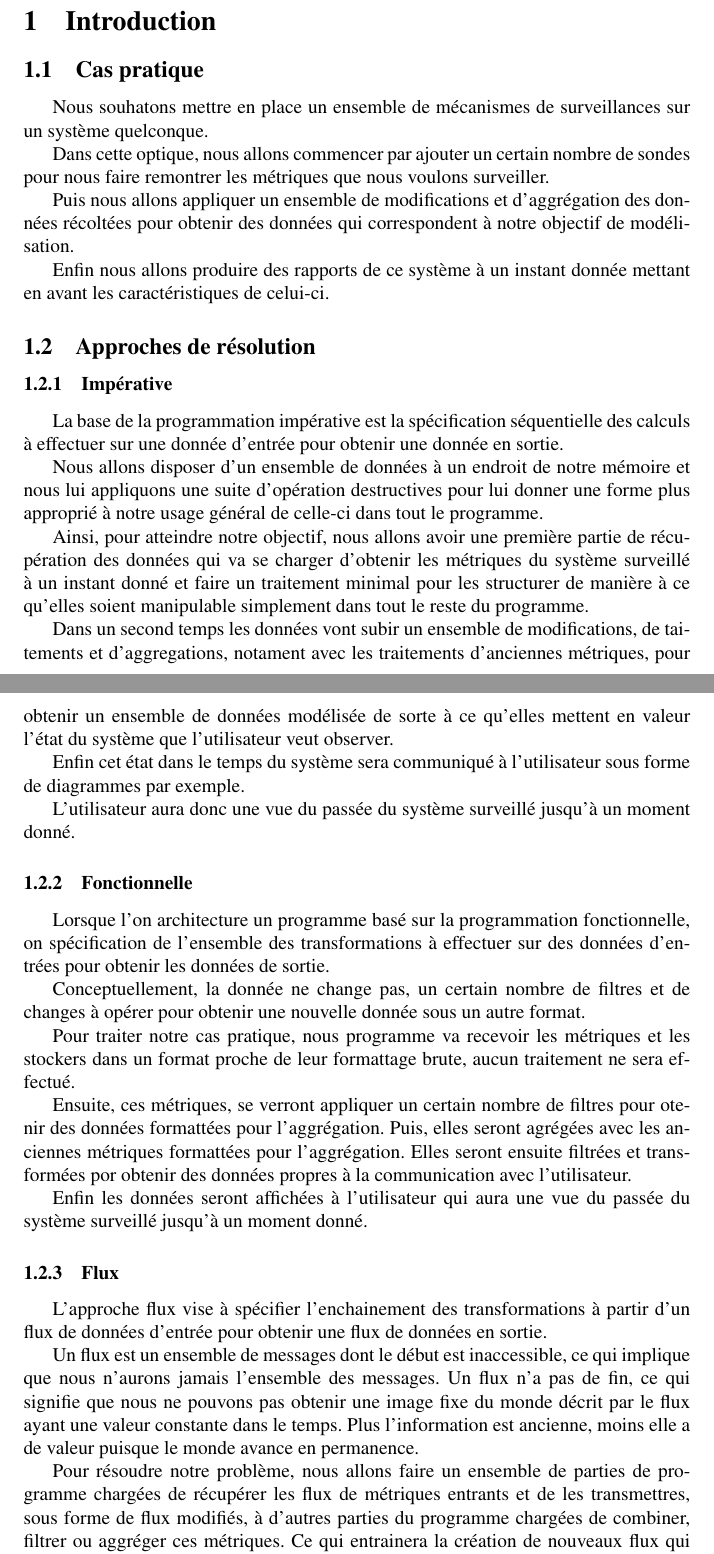
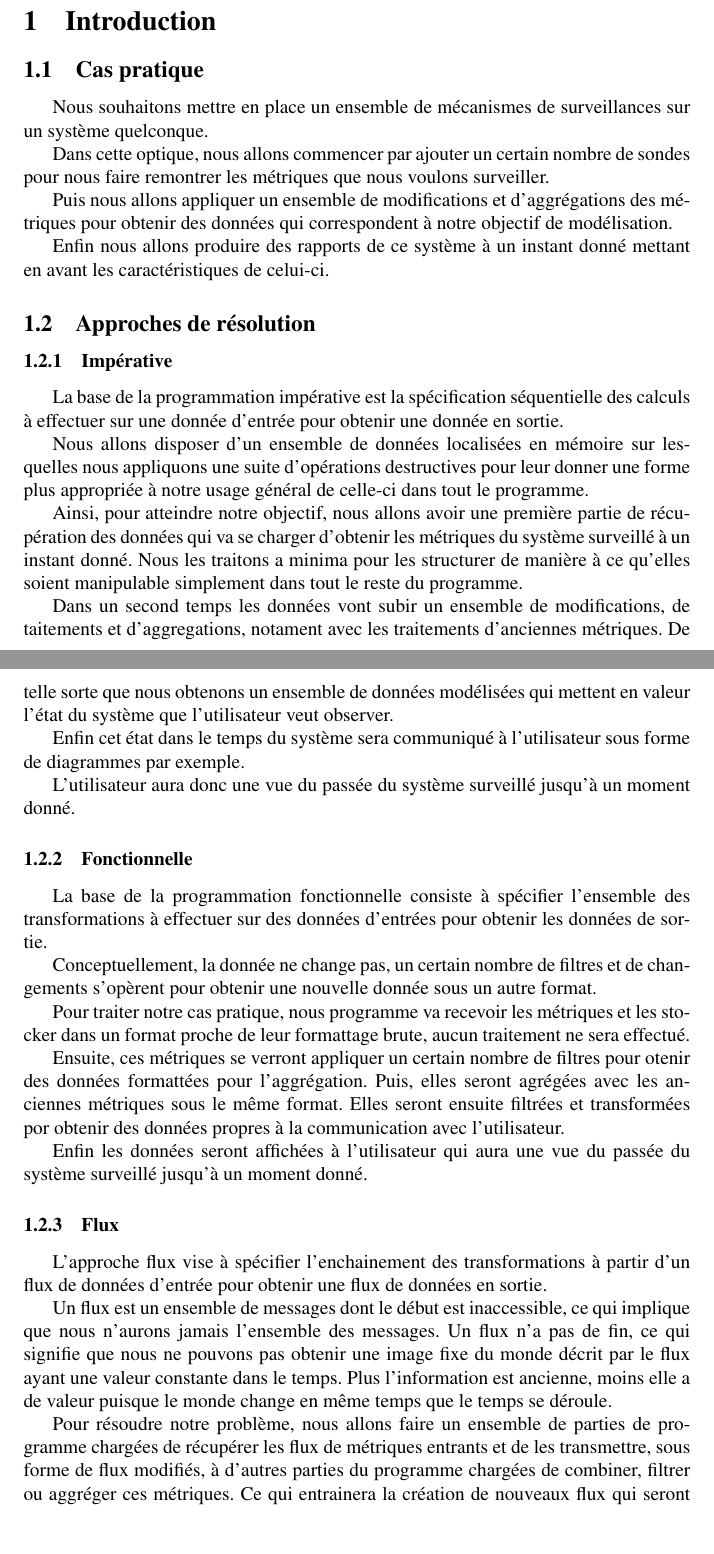
Before and after one commit to blackheaven/master, a LaTeX paper (resume/_r.tex): two parts of pages 2 and 3 of 10, joined at a grey line, cut so that both start at the same text, the shorter picture padded with empty space. Compiled offline with pdfLaTeX.

Commit message:
Typos/rephrasing in sum up

```diff
--- a/resume/_r.tex
+++ b/resume/_r.tex
@@ -54,17 +54,16 @@ entraine dans les systèmes qui se basent sur cette approche.
 \section{Introduction}\label{introduction}
 
 \subsection{Cas pratique}
-Nous souhatons mettre en place un ensemble de mécanismes de surveillances sur un
+Nous souhaitons mettre en place un ensemble de mécanismes de surveillances sur un
 système quelconque.
 
 Dans cette optique, nous allons commencer par ajouter un certain nombre de
 sondes pour nous faire remontrer les métriques que nous voulons surveiller.
 
-Puis nous allons appliquer un ensemble de modifications et d'aggrégation des
-données récoltées pour obtenir des données qui correspondent à notre objectif
-de modélisation.
+Puis nous allons appliquer un ensemble de modifications et d'aggrégations des
+métriques pour obtenir des données qui correspondent à notre objectif de modélisation.
 
-Enfin nous allons produire des rapports de ce système à un instant donnée mettant
+Enfin nous allons produire des rapports de ce système à un instant donné mettant
 en avant les caractéristiques de celui-ci.
 
 \subsection{Approches de résolution}
@@ -72,18 +71,19 @@ en avant les caractéristiques de celui-ci.
 La base de la programmation impérative est la spécification séquentielle
 des calculs à effectuer sur une donnée d'entrée pour obtenir une donnée en sortie.
 
-Nous allons disposer d'un ensemble de données à un endroit de notre mémoire et
-nous lui appliquons une suite d'opération destructives pour lui donner une forme
-plus approprié à notre usage général de celle-ci dans tout le programme.
+Nous allons disposer d'un ensemble de données localisées en mémoire sur lesquelles
+nous appliquons une suite d'opérations destructives pour leur donner une forme
+plus appropriée à notre usage général de celle-ci dans tout le programme.
 
 Ainsi, pour atteindre notre objectif, nous allons avoir une première partie de
 récupération des données qui va se charger d'obtenir les métriques du système
-surveillé à un instant donné et faire un traitement minimal pour les structurer
-de manière à ce qu'elles soient manipulable simplement dans tout le reste du programme.
+surveillé à un instant donné.
+Nous les traitons a minima pour les structurer de manière à ce qu'elles soient
+manipulable simplement dans tout le reste du programme.
 
 Dans un second temps les données vont subir un ensemble de modifications, de
-taitements et d'aggregations, notament avec les traitements d'anciennes métriques,
-pour obtenir un ensemble de données modélisée de sorte à ce qu'elles mettent en
+taitements et d'aggregations, notament avec les traitements d'anciennes métriques.
+De telle sorte que nous obtenons un ensemble de données modélisées qui mettent en
 valeur l'état du système que l'utilisateur veut observer.
 
 Enfin cet état dans le temps du système sera communiqué à l'utilisateur sous forme
@@ -92,20 +92,19 @@ de diagrammes par exemple.
 L'utilisateur aura donc une vue du passée du système surveillé jusqu'à un moment donné.
 
 \subsubsection{Fonctionnelle}
-Lorsque l'on architecture un programme basé sur la programmation fonctionnelle,
-on spécification de l'ensemble des transformations à effectuer sur des données
-d'entrées pour obtenir les données de sortie.
+La base de la programmation fonctionnelle consiste à spécifier l'ensemble des
+transformations à effectuer sur des données d'entrées pour obtenir les données de sortie.
 
 Conceptuellement, la donnée ne change pas, un certain nombre de filtres et de
-changes à opérer pour obtenir une nouvelle donnée sous un autre format.
+changements s'opèrent pour obtenir une nouvelle donnée sous un autre format.
 
 Pour traiter notre cas pratique, nous programme va recevoir les métriques et
-les stockers dans un format proche de leur formattage brute, aucun traitement
+les stocker dans un format proche de leur formattage brute, aucun traitement
 ne sera effectué.
 
-Ensuite, ces métriques, se verront appliquer un certain nombre de filtres pour
+Ensuite, ces métriques se verront appliquer un certain nombre de filtres pour
 otenir des données formattées pour l'aggrégation.
-Puis, elles seront agrégées avec les anciennes métriques formattées pour l'aggrégation.
+Puis, elles seront agrégées avec les anciennes métriques sous le même format.
 Elles seront ensuite filtrées et transformées por obtenir des données propres à
 la communication avec l'utilisateur.
 
@@ -120,11 +119,11 @@ Un flux est un ensemble de messages dont le début est inaccessible, ce qui
 implique que nous n'aurons jamais l'ensemble des messages.
 Un flux n'a pas de fin, ce qui signifie que nous ne pouvons pas obtenir une
 image fixe du monde décrit par le flux ayant une valeur constante dans le temps.
-Plus l'information est ancienne, moins elle a de valeur puisque le monde avance
-en permanence.
+Plus l'information est ancienne, moins elle a de valeur puisque le monde change
+en même temps que le temps se déroule.
 
 Pour résoudre notre problème, nous allons faire un ensemble de parties de programme
-chargées de récupérer les flux de métriques entrants et de les transmettres,
+chargées de récupérer les flux de métriques entrants et de les transmettre,
 sous forme de flux modifiés, à d'autres parties du programme chargées de combiner,
 filtrer ou aggréger ces métriques.
 Ce qui entrainera la création de nouveaux flux qui seront affichés en temps-réel
```
Also changed, not shown: resume/_r.tex (16 more changed lines).
